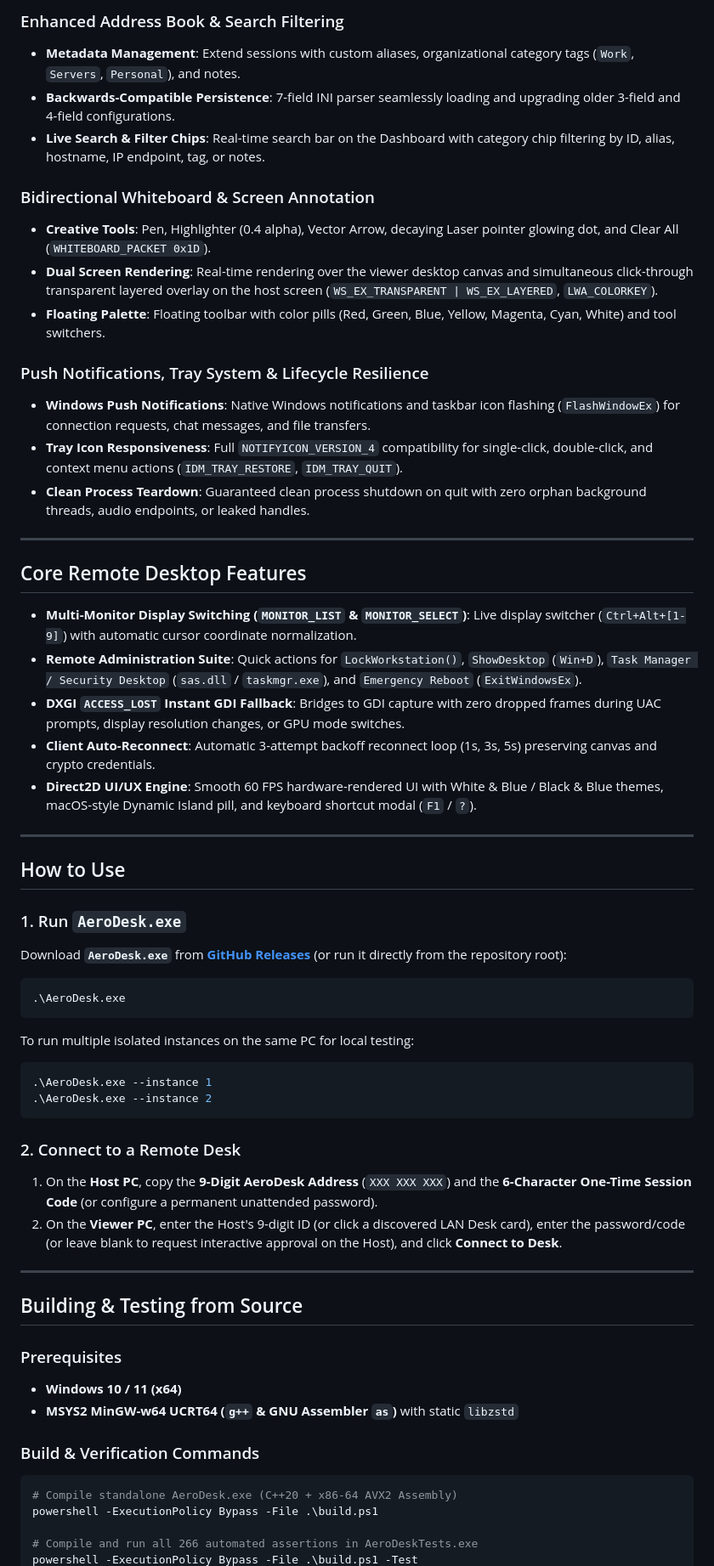
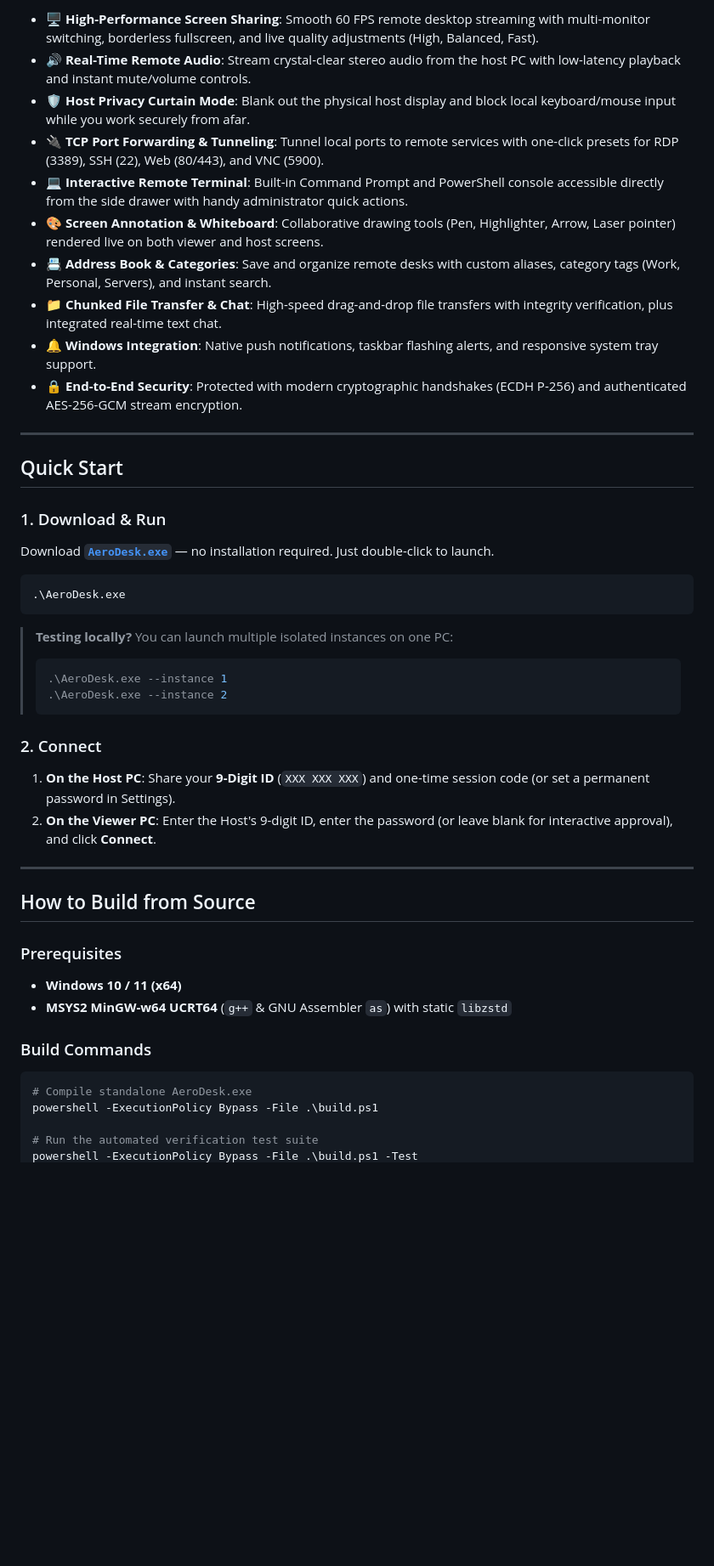
Before and after one commit to nmnghia2527/cppdesk, a Markdown page: README.md, the part around one of its changes. Shown at 85% size. GitHub-like rendering; blank space fills up the shorter version.

Commit message:
docs: streamline README.md to match RustDesk format and style

````diff
--- a/README.md
+++ b/README.md
@@ -45,59 +33,47 @@ AeroDesk is a zero-install, hardware-accelerated Remote Desktop application for
-### Enhanced Address Book & Search Filtering
-- **Metadata Management**: Extend sessions with custom aliases, organizational category tags (`Work`, `Servers`, `Personal`), and notes.
-- **Backwards-Compatible Persistence**: 7-field INI parser seamlessly loading and upgrading older 3-field and 4-field configurations.
-- **Live Search & Filter Chips**: Real-time search bar on the Dashboard with category chip filtering by ID, alias, hostname, IP endpoint, tag, or notes.
-
-### Bidirectional Whiteboard & Screen Annotation
-- **Creative Tools**: Pen, Highlighter (0.4 alpha), Vector Arrow, decaying Laser pointer glowing dot, and Clear All (`WHITEBOARD_PACKET 0x1D`).
-- **Dual Screen Rendering**: Real-time rendering over the viewer desktop canvas and simultaneous click-through transparent layered overlay on the host screen (`WS_EX_TRANSPARENT | WS_EX_LAYERED`, `LWA_COLORKEY`).
-- **Floating Palette**: Floating toolbar with color pills (Red, Green, Blue, Yellow, Magenta, Cyan, White) and tool switchers.
-
-### Push Notifications, Tray System & Lifecycle Resilience
-- **Windows Push Notifications**: Native Windows notifications and taskbar icon flashing (`FlashWindowEx`) for connection requests, chat messages, and file transfers.
-- **Tray Icon Responsiveness**: Full `NOTIFYICON_VERSION_4` compatibility for single-click, double-click, and context menu actions (`IDM_TRAY_RESTORE`, `IDM_TRAY_QUIT`).
-- **Clean Process Teardown**: Guaranteed clean process shutdown on quit with zero orphan background threads, audio endpoints, or leaked handles.
+- 🖥️ **High-Performance Screen Sharing**: Smooth 60 FPS remote desktop streaming with multi-monitor switching, borderless fullscreen, and live quality adjustments (High, Balanced, Fast).
+- 🔊 **Real-Time Remote Audio**: Stream crystal-clear stereo audio from the host PC with low-latency playback and instant mute/volume controls.
+- 🛡️ **Host Privacy Curtain Mode**: Blank out the physical host display and block local keyboard/mouse input while you work securely from afar.
+- 🔌 **TCP Port Forwarding & Tunneling**: Tunnel local ports to remote services with one-click presets for RDP (3389), SSH (22), Web (80/443), and VNC (5900).
+- 💻 **Interactive Remote Terminal**: Built-in Command Prompt and PowerShell console accessible directly from the side drawer with handy administrator quick actions.
+- 🎨 **Screen Annotation & Whiteboard**: Collaborative drawing tools (Pen, Highlighter, Arrow, Laser pointer) rendered live on both viewer and host screens.
+- 📇 **Address Book & Categories**: Save and organize remote desks with custom aliases, category tags (Work, Personal, Servers), and instant search.
+- 📁 **Chunked File Transfer & Chat**: High-speed drag-and-drop file transfers with integrity verification, plus integrated real-time text chat.
+- 🔔 **Windows Integration**: Native push notifications, taskbar flashing alerts, and responsive system tray support.
+- 🔒 **End-to-End Security**: Protected with modern cryptographic handshakes (ECDH P-256) and authenticated AES-256-GCM stream encryption.
 
 ---
 
-## Core Remote Desktop Features
+## Quick Start
 
-- **Multi-Monitor Display Switching (`MONITOR_LIST` & `MONITOR_SELECT`)**: Live display switcher (`Ctrl+Alt+[1-9]`) with automatic cursor coordinate normalization.
-- **Remote Administration Suite**: Quick actions for `LockWorkstation()`, `ShowDesktop` (`Win+D`), `Task Manager / Security Desktop` (`sas.dll` / `taskmgr.exe`), and `Emergency Reboot` (`ExitWindowsEx`).
-- **DXGI `ACCESS_LOST` Instant GDI Fallback**: Bridges to GDI capture with zero dropped frames during UAC prompts, display resolution changes, or GPU mode switches.
-- **Client Auto-Reconnect**: Automatic 3-attempt backoff reconnect loop (1s, 3s, 5s) preserving canvas and crypto credentials.
-- **Direct2D UI/UX Engine**: Smooth 60 FPS hardware-rendered UI with White & Blue / Black & Blue themes, macOS-style Dynamic Island pill, and keyboard shortcut modal (`F1` / `?`).
+### 1. Download & Run
+Download **[`AeroDesk.exe`](https://github.com/oocs07/Remote-Desktop/releases/latest)** — no installation required. Just double-click to launch.
+
+```powershell
+.\AeroDesk.exe
+```
+
+> **Testing locally?** You can launch multiple isolated instances on one PC:
+> ```powershell
+> .\AeroDesk.exe --instance 1
+> .\AeroDesk.exe --instance 2
+> ```
+
+### 2. Connect
+1. **On the Host PC**: Share your **9-Digit ID** (`XXX XXX XXX`) and one-time session code (or set a permanent password in Settings).
+2. **On the Viewer PC**: Enter the Host's 9-digit ID, enter the password (or leave blank for interactive approval), and click **Connect**.
 
 ---
 
-## How to Use
-
-### 1. Run `AeroDesk.exe`
-Download **`AeroDesk.exe`** from [**GitHub Releases**](https://github.com/oocs07/Remote-Desktop/releases/latest) (or run it directly from the repository root):
-```powershell
-.\AeroDesk.exe
-```
-To run multiple isolated instances on the same PC for local testing:
-```powershell
-.\AeroDesk.exe --instance 1
-.\AeroDesk.exe --instance 2
-```
-
-### 2. Connect to a Remote Desk
-1. On the **Host PC**, copy the **9-Digit AeroDesk Address** (`XXX XXX XXX`) and the **6-Character One-Time Session Code** (or configure a permanent unattended password).
-2. On the **Viewer PC**, enter the Host's 9-digit ID (or click a discovered LAN Desk card), enter the password/code (or leave blank to request interactive approval on the Host), and click **Connect to Desk**.
-
----
-
-## Building & Testing from Source
+## How to Build from Source
 
 ### Prerequisites
 - **Windows 10 / 11 (x64)**
-- **MSYS2 MinGW-w64 UCRT64 (`g++` & GNU Assembler `as`)** with static `libzstd`
+- **MSYS2 MinGW-w64 UCRT64** (`g++` & GNU Assembler `as`) with static `libzstd`
 
-### Build & Verification Commands
+### Build Commands
 ```powershell
-# Compile standalone AeroDesk.exe (C++20 + x86-64 AVX2 Assembly)
+# Compile standalone AeroDesk.exe
 powershell -ExecutionPolicy Bypass -File .\build.ps1
 
-# Compile and run all 266 automated assertions in AeroDeskTests.exe
+# Run the automated verification test suite
 powershell -ExecutionPolicy Bypass -File .\build.ps1 -Test
````
Also changed, not shown: other parts of README.md (+30 -61 lines).
